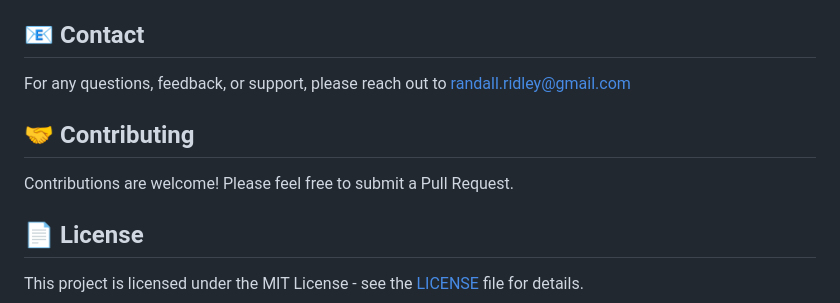
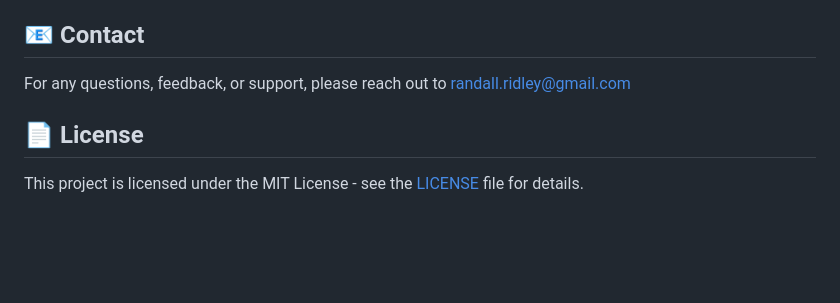
Before and after one commit to ridleytech/blockchain-realestate, a Markdown page: README.md, the part around the change. GitHub-like rendering; blank space fills up the shorter version.

```diff
--- a/README.md
+++ b/README.md
@@ -178,10 +178,6 @@ When `KNOWLEDGE_BASE_ID` is set, the backend retrieves top relevant snippets fro
 
 For any questions, feedback, or support, please reach out to [randall.ridley@gmail.com](mailto:randall.ridley@gmail.com)
 
-## 🤝 Contributing
-
-Contributions are welcome! Please feel free to submit a Pull Request.
-
 ## 📄 License
 
 This project is licensed under the MIT License - see the [LICENSE](LICENSE) file for details.
```
